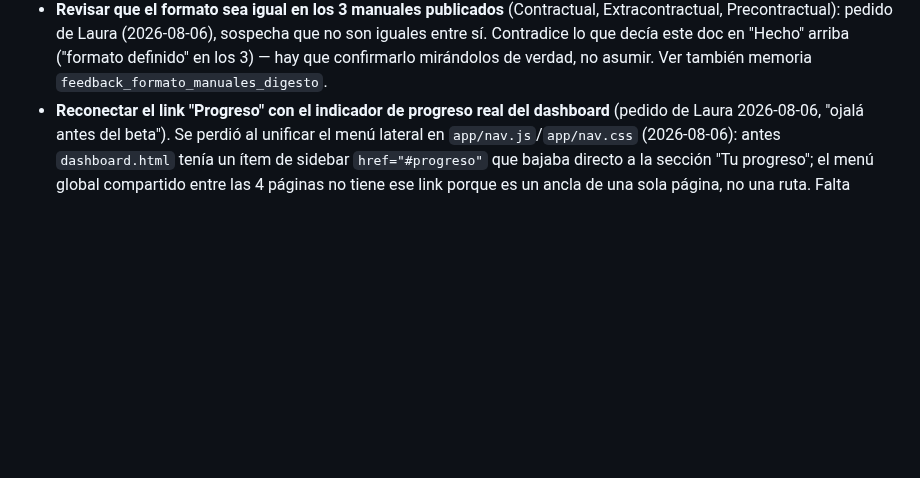
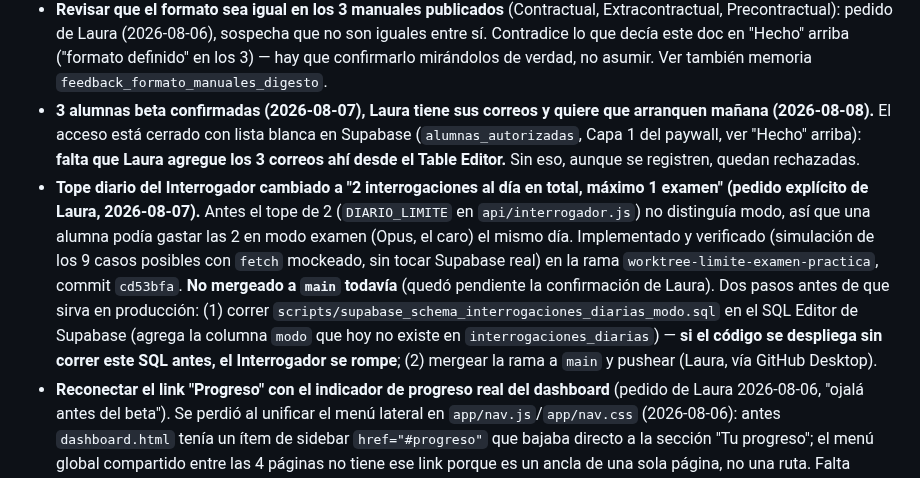
Before and after one commit to lorensaura/Leyes, a Markdown page: docs/camino-a-beta.md, the part around one of its changes. GitHub-like rendering; blank space fills up the shorter version.

Commit message:
Actualizar camino-a-beta.md: 3 alumnas beta confirmadas, tope diario nuevo
Documenta los dos pendientes reales antes de mañana: agregar los 3
correos a la lista blanca de Supabase, y correr la migración SQL +
mergear el cambio del tope diario del Interrogador (ver commit cd53bfa).

```diff
--- a/docs/camino-a-beta.md
+++ b/docs/camino-a-beta.md
@@ -163,6 +163,25 @@ las alumnas tester (`docs/paywall.md`, memoria `digesto_landing_page_before_beta
   decía este doc en "Hecho" arriba ("formato definido" en los 3) — hay
   que confirmarlo mirándolos de verdad, no asumir. Ver también memoria
   `feedback_formato_manuales_digesto`.
+- **3 alumnas beta confirmadas (2026-08-07), Laura tiene sus correos y
+  quiere que arranquen mañana (2026-08-08).** El acceso está cerrado con
+  lista blanca en Supabase (`alumnas_autorizadas`, Capa 1 del paywall,
+  ver "Hecho" arriba): **falta que Laura agregue los 3 correos ahí desde
+  el Table Editor.** Sin eso, aunque se registren, quedan rechazadas.
+- **Tope diario del Interrogador cambiado a "2 interrogaciones al día en
+  total, máximo 1 examen" (pedido explícito de Laura, 2026-08-07).**
+  Antes el tope de 2 (`DIARIO_LIMITE` en `api/interrogador.js`) no
+  distinguía modo, así que una alumna podía gastar las 2 en modo examen
+  (Opus, el caro) el mismo día. Implementado y verificado (simulación de
+  los 9 casos posibles con `fetch` mockeado, sin tocar Supabase real) en
+  la rama `worktree-limite-examen-practica`, commit `cd53bfa`. **No
+  mergeado a `main` todavía** (quedó pendiente la confirmación de Laura).
+  Dos pasos antes de que sirva en producción: (1) correr
+  `scripts/supabase_schema_interrogaciones_diarias_modo.sql` en el SQL
+  Editor de Supabase (agrega la columna `modo` que hoy no existe en
+  `interrogaciones_diarias`) — **si el código se despliega sin correr
+  este SQL antes, el Interrogador se rompe**; (2) mergear la rama a
+  `main` y pushear (Laura, vía GitHub Desktop).
 - **Reconectar el link "Progreso" con el indicador de progreso real del
   dashboard** (pedido de Laura 2026-08-06, "ojalá antes del beta"). Se
   perdió al unificar el menú lateral en `app/nav.js`/`app/nav.css`
```
Also changed, not shown: other parts of docs/camino-a-beta.md (+1 -1 lines).
